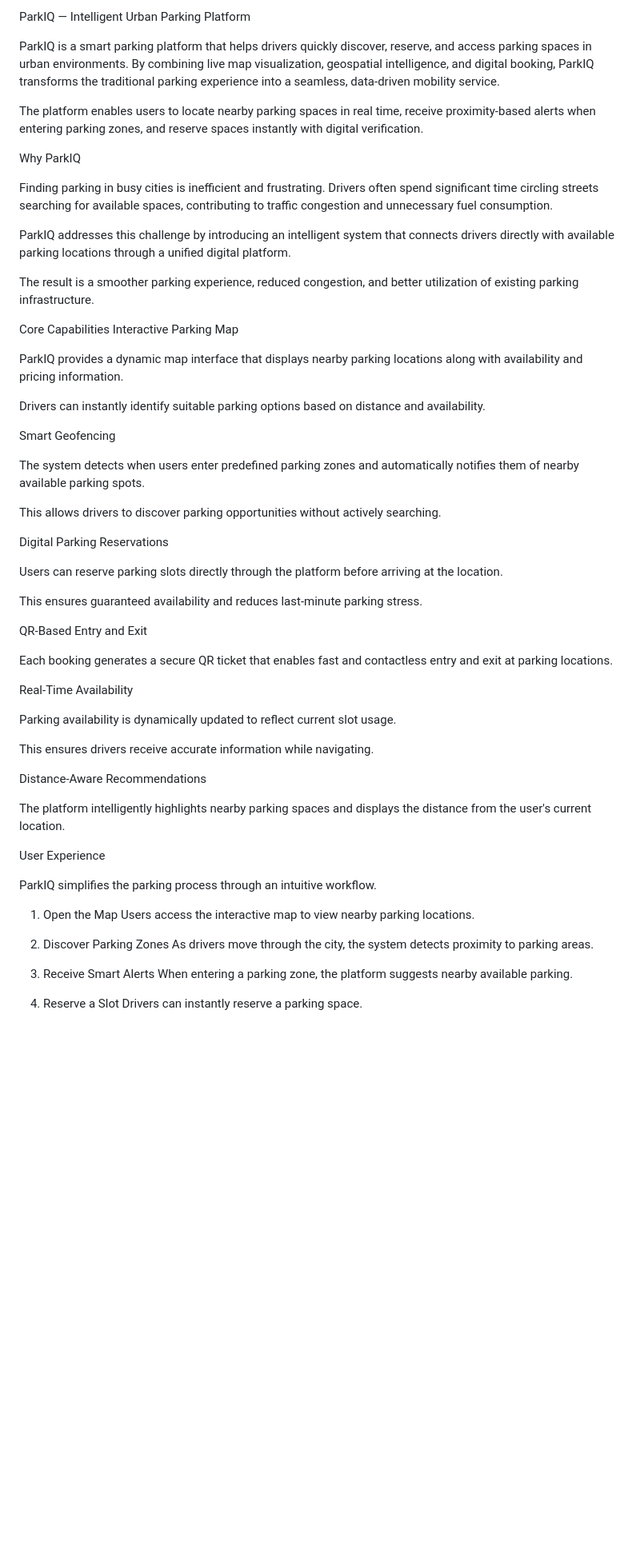
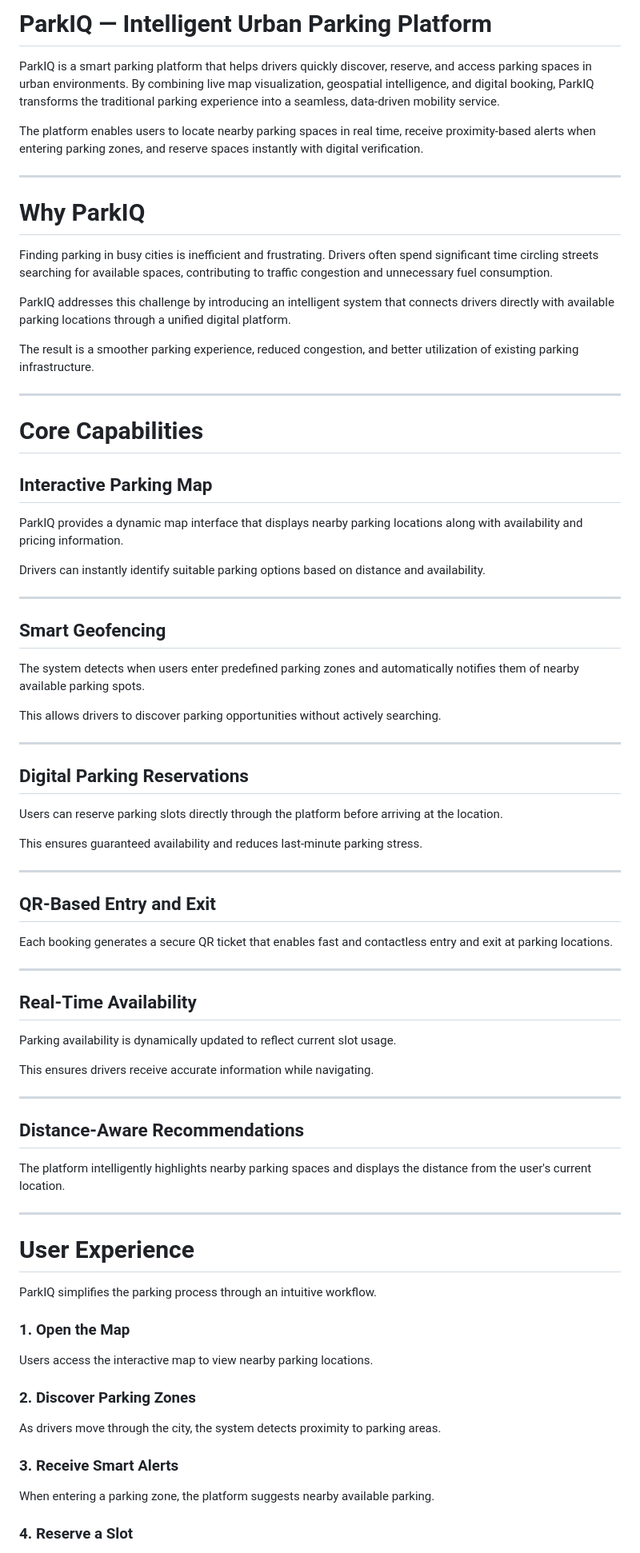
Before and after one commit to Smasher-stack/PARK-IQ, a Markdown page: README.md, the part around one of its changes. Shown at 80% size. Rendered like a GitHub page; blank space fills up the shorter version.

```diff
--- a/README.md
+++ b/README.md
@@ -1,10 +1,12 @@
-ParkIQ — Intelligent Urban Parking Platform
+# ParkIQ — Intelligent Urban Parking Platform
 
 ParkIQ is a smart parking platform that helps drivers quickly discover, reserve, and access parking spaces in urban environments. By combining live map visualization, geospatial intelligence, and digital booking, ParkIQ transforms the traditional parking experience into a seamless, data-driven mobility service.
 
 The platform enables users to locate nearby parking spaces in real time, receive proximity-based alerts when entering parking zones, and reserve spaces instantly with digital verification.
 
-Why ParkIQ
+---
+
+# Why ParkIQ
 
 Finding parking in busy cities is inefficient and frustrating. Drivers often spend significant time circling streets searching for available spaces, contributing to traffic congestion and unnecessary fuel consumption.
 
@@ -12,52 +14,61 @@ ParkIQ addresses this challenge by introducing an intelligent system that connec
 
 The result is a smoother parking experience, reduced congestion, and better utilization of existing parking infrastructure.
 
-Core Capabilities
-Interactive Parking Map
+---
 
+# Core Capabilities
+
+## Interactive Parking Map
 ParkIQ provides a dynamic map interface that displays nearby parking locations along with availability and pricing information.
 
 Drivers can instantly identify suitable parking options based on distance and availability.
 
-Smart Geofencing
+---
 
+## Smart Geofencing
 The system detects when users enter predefined parking zones and automatically notifies them of nearby available parking spots.
 
 This allows drivers to discover parking opportunities without actively searching.
 
-Digital Parking Reservations
+---
 
+## Digital Parking Reservations
 Users can reserve parking slots directly through the platform before arriving at the location.
 
 This ensures guaranteed availability and reduces last-minute parking stress.
 
-QR-Based Entry and Exit
+---
 
+## QR-Based Entry and Exit
 Each booking generates a secure QR ticket that enables fast and contactless entry and exit at parking locations.
 
-Real-Time Availability
+---
 
+## Real-Time Availability
 Parking availability is dynamically updated to reflect current slot usage.
 
 This ensures drivers receive accurate information while navigating.
 
-Distance-Aware Recommendations
+---
 
+## Distance-Aware Recommendations
 The platform intelligently highlights nearby parking spaces and displays the distance from the user's current location.
 
-User Experience
+---
+
+# User Experience
 
 ParkIQ simplifies the parking process through an intuitive workflow.
 
-1. Open the Map
+### 1. Open the Map
 Users access the interactive map to view nearby parking locations.
 
-2. Discover Parking Zones
+### 2. Discover Parking Zones
 As drivers move through the city, the system detects proximity to parking areas.
 
-3. Receive Smart Alerts
+### 3. Receive Smart Alerts
 When entering a parking zone, the platform suggests nearby available parking.
 
-4. Reserve a Slot
+### 4. Reserve a Slot
 Drivers can instantly reserve a parking space.
 
```
Also changed, not shown: other parts of README.md (+27 -18 lines).
